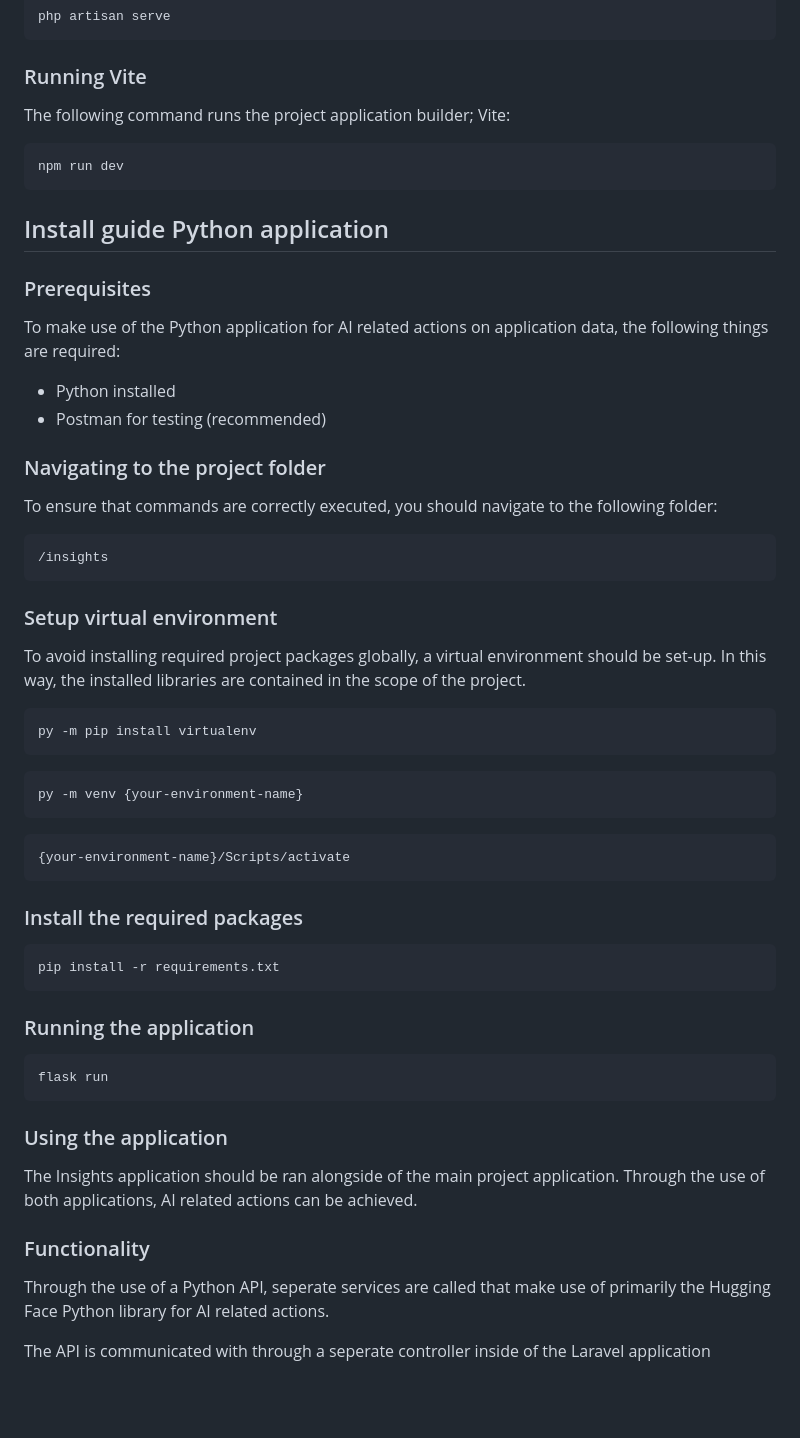
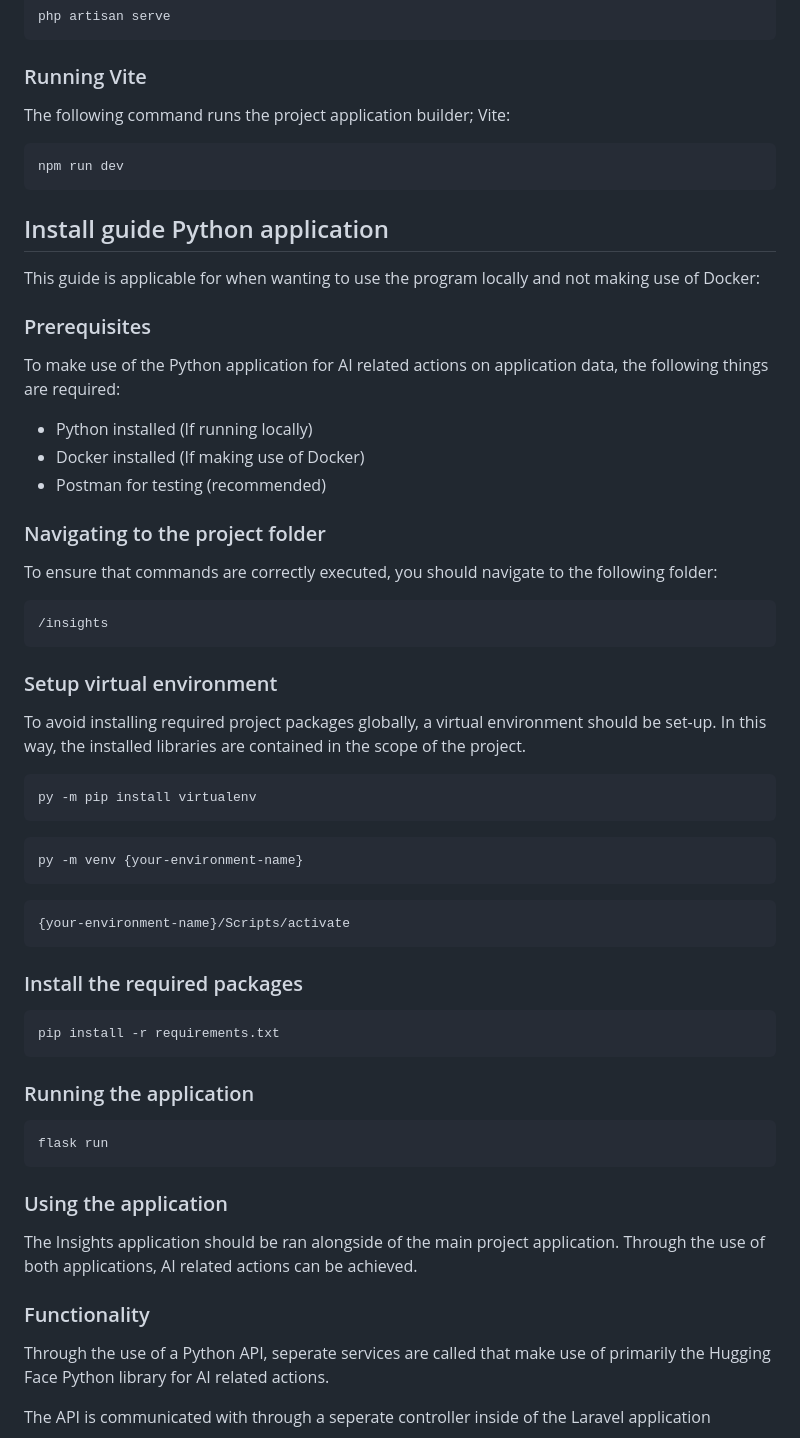
Before and after one commit to Lex-van-Os/Psycho-Logisch-Team-10, a Markdown page: README.md, the part around the change printed below. Drawn GitHub-style; blank space fills up the shorter version.

````diff
--- a/README.md
+++ b/README.md
@@ -63,51 +78,67 @@ php artisan serve
 ```
 
 ### Running Vite
+
 The following command runs the project application builder; Vite:
+
 ```bash
 npm run dev
 ```
 
 ## Install guide Python application
 
+This guide is applicable for when wanting to use the program locally and not making use of Docker:
+
 ### Prerequisites
+
 To make use of the Python application for AI related actions on application data, the following things are required:
-- Python installed
-- Postman for testing (recommended)
+
+-   Python installed (If running locally)
+-   Docker installed (If making use of Docker)
+-   Postman for testing (recommended)
 
 ### Navigating to the project folder
+
 To ensure that commands are correctly executed, you should navigate to the following folder:
+
 ```bash
 /insights
 ```
 
 ### Setup virtual environment
+
 To avoid installing required project packages globally, a virtual environment should be set-up. In this way, the installed libraries are contained in the scope of the project.
 
 ```bash
 py -m pip install virtualenv
 ```
+
 ```bash
 py -m venv {your-environment-name}
 ```
+
 ```bash
 {your-environment-name}/Scripts/activate
 ```
 
 ### Install the required packages
+
 ```bash
 pip install -r requirements.txt
 ```
 
 ### Running the application
+
 ```bash
 flask run
 ```
 
 ### Using the application
+
 The Insights application should be ran alongside of the main project application. Through the use of both applications, AI related actions can be achieved.
 
 ### Functionality
+
 Through the use of a Python API, seperate services are called that make use of primarily the Hugging Face Python library for AI related actions.
 
 The API is communicated with through a seperate controller inside of the Laravel application
````
Also changed, not shown: other parts of README.md (+111 -17 lines).
